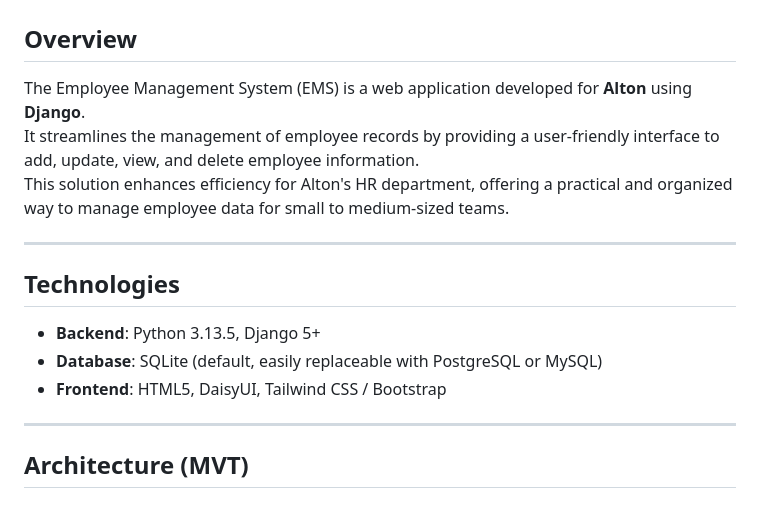
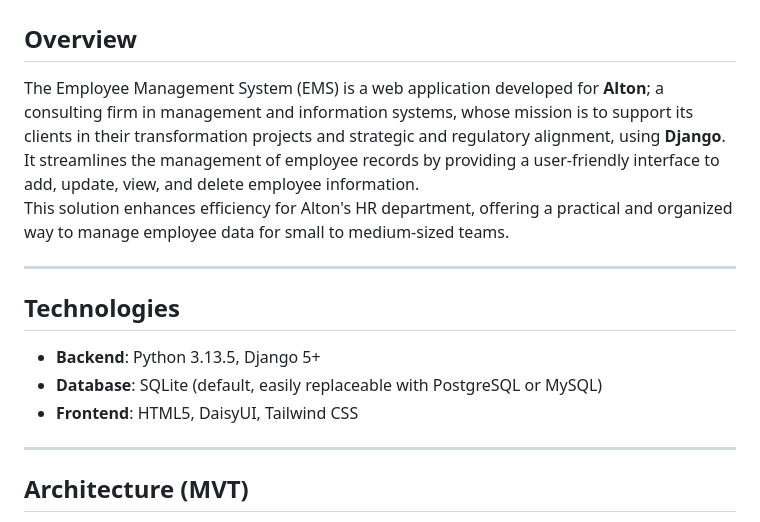
Before and after one commit to Yahya-Sarih/Employee-Management-System-, a Markdown page: README.md, the part around the change. Rendered like a GitHub page.

```diff
--- a/README.md
+++ b/README.md
@@ -1,7 +1,7 @@
 #  Employee Management System
 
 ##  Overview
-The Employee Management System (EMS) is a web application developed for **Alton** using **Django**.
+The Employee Management System (EMS) is a web application developed for **Alton**; a consulting firm in management and information systems, whose mission is to support its clients in their transformation projects and strategic and regulatory alignment, using **Django**.
 It streamlines the management of employee records by providing a user-friendly interface to add, update, view, and delete employee information.
 This solution enhances efficiency for Alton's HR department, offering a practical and organized way to manage employee data for small to medium-sized teams.
 
@@ -10,7 +10,7 @@ This solution enhances efficiency for Alton's HR department, offering a practica
 ##  Technologies
 - **Backend**: Python 3.13.5, Django 5+
 - **Database**: SQLite (default, easily replaceable with PostgreSQL or MySQL)
-- **Frontend**: HTML5, DaisyUI, Tailwind CSS / Bootstrap
+- **Frontend**: HTML5, DaisyUI, Tailwind CSS
 
 ---
 
```
